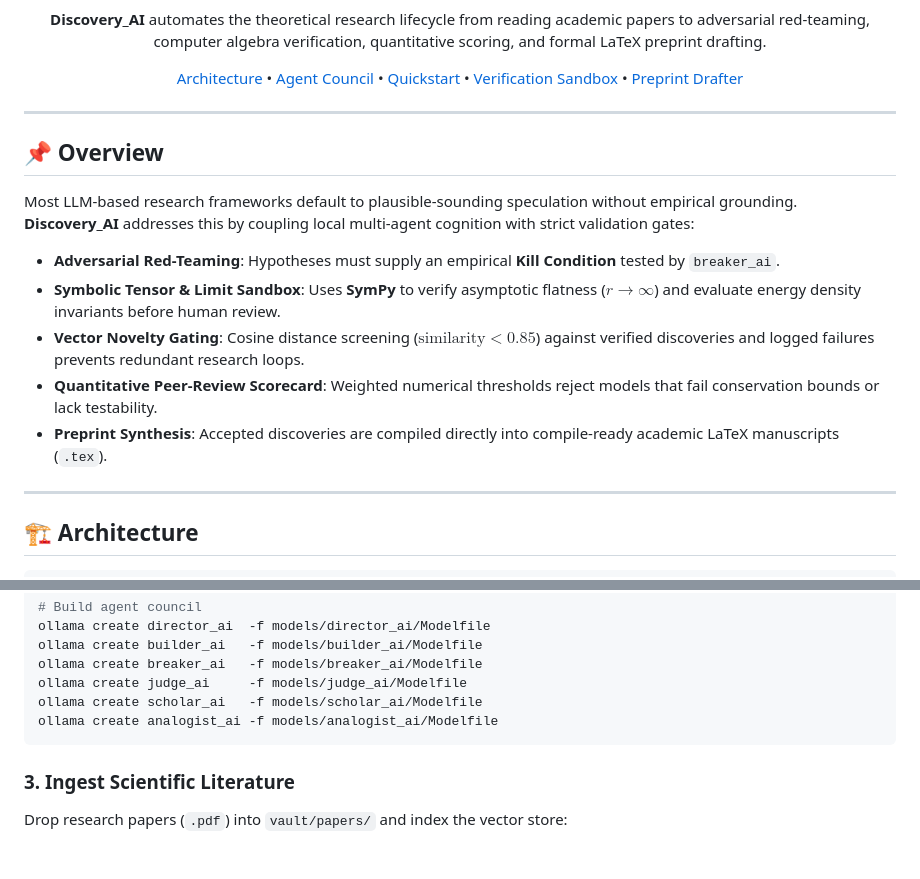
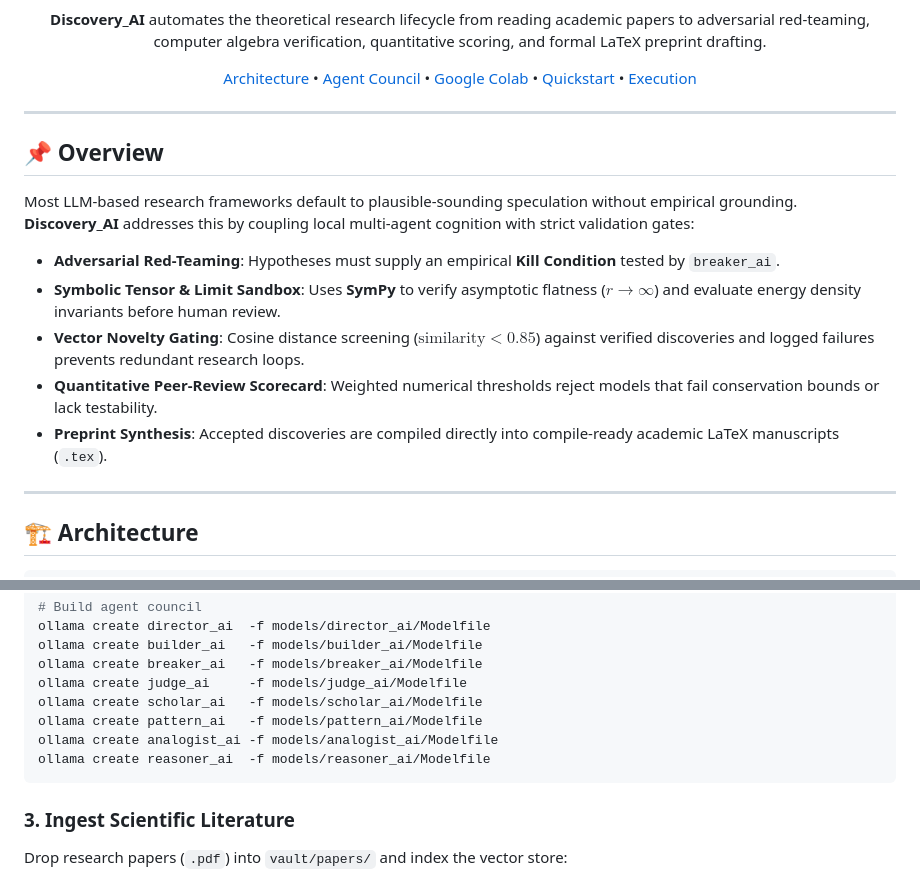
Before and after one commit to Gautam-952/Discovery_AI, a Markdown page: README.md, 2 parts joined by grey strips. GitHub-like rendering; blank space fills up the shorter version.

````diff
--- a/README.md
+++ b/README.md
@@ -16,9 +17,9 @@
 
 [Architecture](#-architecture) •
 [Agent Council](#-the-agent-council) •
-[Quickstart](#-quickstart) •
-[Verification Sandbox](#-mathematical-verification-sandbox) •
-[Preprint Drafter](#-automated-latex-generation)
+[Google Colab](#-running-on-google-colab-free-gpu) •
+[Quickstart](#-quickstart-local) •
+[Execution](#-execution)
 
 ---
 
@@ -28,11 +29,11 @@
 
 Most LLM-based research frameworks default to plausible-sounding speculation without empirical grounding. **Discovery_AI** addresses this by coupling local multi-agent cognition with strict validation gates:
 
-* **Adversarial Red-Teaming**: Hypotheses must supply an empirical **Kill Condition** tested by `breaker_ai`.
-* **Symbolic Tensor & Limit Sandbox**: Uses **SymPy** to verify asymptotic flatness ($r \to \infty$) and evaluate energy density invariants before human review.
-* **Vector Novelty Gating**: Cosine distance screening ($\text{similarity} < 0.85$) against verified discoveries and logged failures prevents redundant research loops.
-* **Quantitative Peer-Review Scorecard**: Weighted numerical thresholds reject models that fail conservation bounds or lack testability.
-* **Preprint Synthesis**: Accepted discoveries are compiled directly into compile-ready academic LaTeX manuscripts (`.tex`).
+- **Adversarial Red-Teaming**: Hypotheses must supply an empirical **Kill Condition** tested by `breaker_ai`.
+- **Symbolic Tensor & Limit Sandbox**: Uses **SymPy** to verify asymptotic flatness ($r \to \infty$) and evaluate energy density invariants before human review.
+- **Vector Novelty Gating**: Cosine distance screening ($\text{similarity} < 0.85$) against verified discoveries and logged failures prevents redundant research loops.
+- **Quantitative Peer-Review Scorecard**: Weighted numerical thresholds reject models that fail conservation bounds or lack testability.
+- **Preprint Synthesis**: Accepted discoveries are compiled directly into compile-ready academic LaTeX manuscripts (`.tex`).
 
 ---
 
@@ -170,7 +234,9 @@ ollama create builder_ai   -f models/builder_ai/Modelfile
 ollama create breaker_ai   -f models/breaker_ai/Modelfile
 ollama create judge_ai     -f models/judge_ai/Modelfile
 ollama create scholar_ai   -f models/scholar_ai/Modelfile
+ollama create pattern_ai   -f models/pattern_ai/Modelfile
 ollama create analogist_ai -f models/analogist_ai/Modelfile
+ollama create reasoner_ai  -f models/reasoner_ai/Modelfile
 ```
 
 ### 3. Ingest Scientific Literature
````
Also changed, not shown: other parts of README.md (+68 -4 lines).
